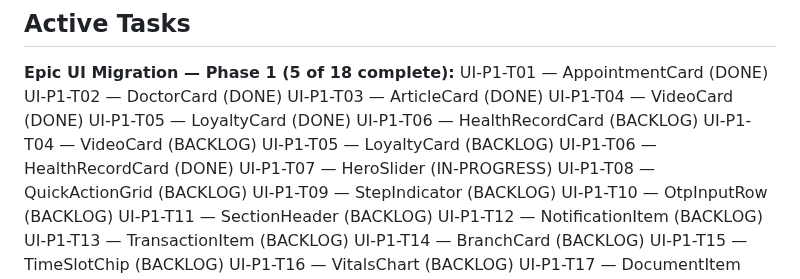
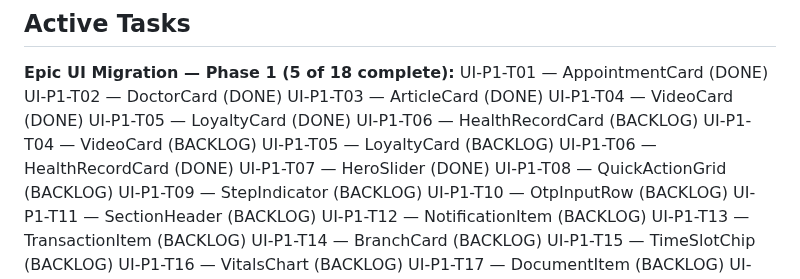
Before and after one commit to zarinjas/heclinicappv2, a Markdown page: memory/project-manager/context.md, the part around the change. Drawn GitHub-style.

Commit message:
ai: UI-P1-T07 — DONE (reviewed+approved)

```diff
--- a/memory/project-manager/context.md
+++ b/memory/project-manager/context.md
@@ -16,7 +16,7 @@ UI-P1-T06 — HealthRecordCard (BACKLOG)
 UI-P1-T04 — VideoCard (BACKLOG)
 UI-P1-T05 — LoyaltyCard (BACKLOG)
 UI-P1-T06 — HealthRecordCard (DONE)
-UI-P1-T07 — HeroSlider (IN-PROGRESS)
+UI-P1-T07 — HeroSlider (DONE)
 UI-P1-T08 — QuickActionGrid (BACKLOG)
 UI-P1-T09 — StepIndicator (BACKLOG)
 UI-P1-T10 — OtpInputRow (BACKLOG)
```
Also changed, not shown: memory/project-manager/task-index.md (+1 -1 lines), tasks/done/UI-P1-T07-hero-slider.md (renamed from tasks/in-review/UI-P1-T07-hero-slider.md, +1 -1 lines).
